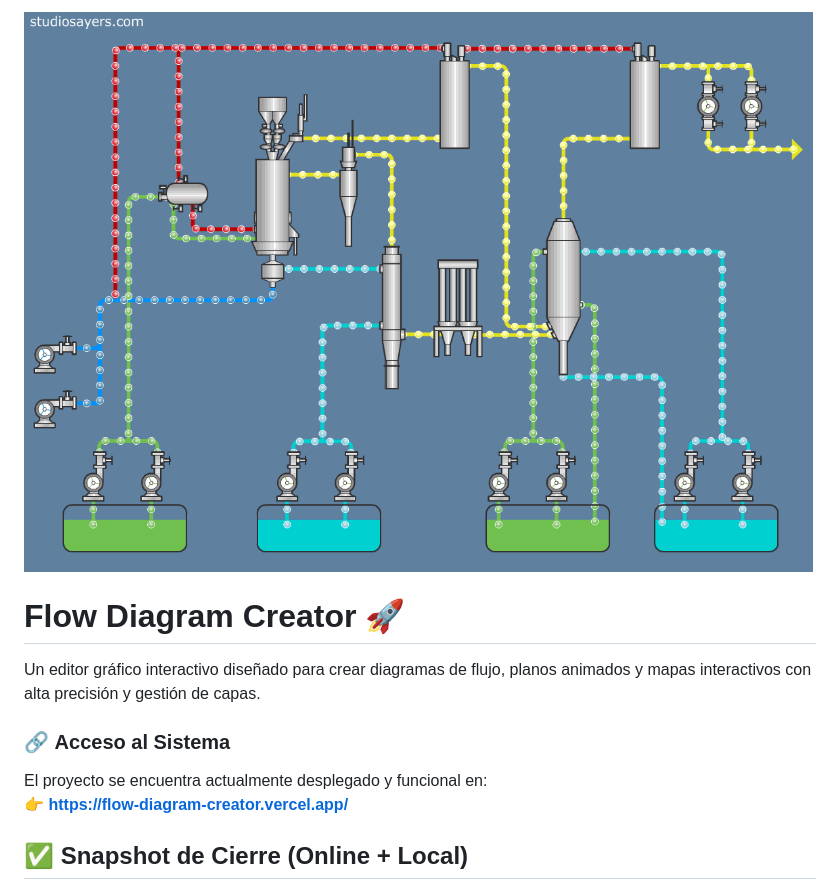
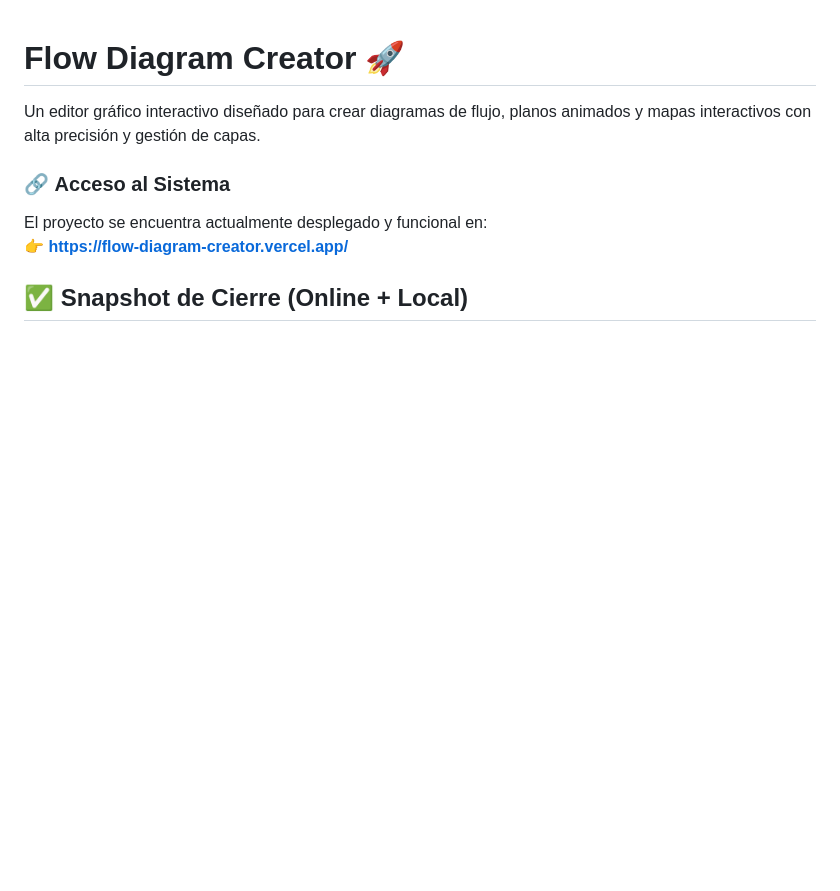
Before and after one commit to djklmr2025/flow-diagram-creator, a Markdown page: readme.md, the part around the change. Rendered like a GitHub page; blank space fills up the shorter version.

```diff
--- a/readme.md
+++ b/readme.md
@@ -1,5 +1,3 @@
-![Logo de Flow Diagram Creator](https://github.com/djklmr2025/flow-diagram-creator/blob/main/FHLL.gif?raw=true)
-
 # Flow Diagram Creator 🚀
 
 Un editor gráfico interactivo diseñado para crear diagramas de flujo, planos animados y mapas interactivos con alta precisión y gestión de capas.
```
